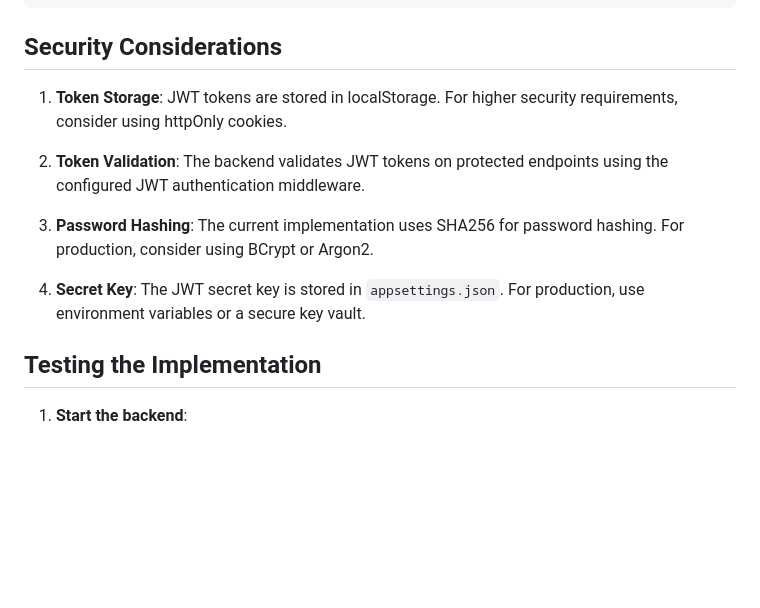
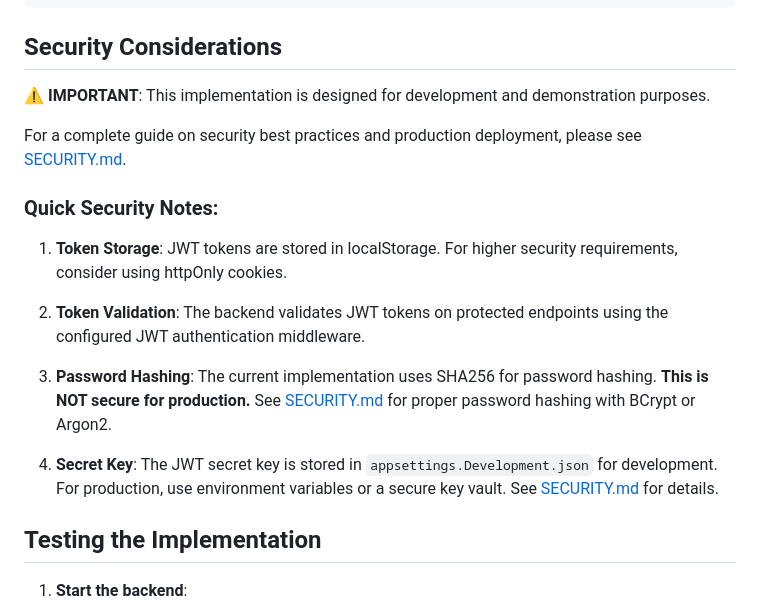
Before and after one commit to NevilleColaco23/PropertyMasterLTD, a Markdown page: JWT_USER_ID_GUIDE.md, the part around the change. Drawn GitHub-style; blank space fills up the shorter version.

Commit message:
Add comprehensive documentation and quick start guide
Co-authored-by: NevilleColaco23 <52252242+NevilleColaco23@users.noreply.github.com>

```diff
--- a/JWT_USER_ID_GUIDE.md
+++ b/JWT_USER_ID_GUIDE.md
@@ -131,13 +131,19 @@ ngOnInit() {
 
 ## Security Considerations
 
+⚠️ **IMPORTANT**: This implementation is designed for development and demonstration purposes.
+
+For a complete guide on security best practices and production deployment, please see [SECURITY.md](./SECURITY.md).
+
+### Quick Security Notes:
+
 1. **Token Storage**: JWT tokens are stored in localStorage. For higher security requirements, consider using httpOnly cookies.
 
 2. **Token Validation**: The backend validates JWT tokens on protected endpoints using the configured JWT authentication middleware.
 
-3. **Password Hashing**: The current implementation uses SHA256 for password hashing. For production, consider using BCrypt or Argon2.
+3. **Password Hashing**: The current implementation uses SHA256 for password hashing. **This is NOT secure for production.** See [SECURITY.md](./SECURITY.md) for proper password hashing with BCrypt or Argon2.
 
-4. **Secret Key**: The JWT secret key is stored in `appsettings.json`. For production, use environment variables or a secure key vault.
+4. **Secret Key**: The JWT secret key is stored in `appsettings.Development.json` for development. For production, use environment variables or a secure key vault. See [SECURITY.md](./SECURITY.md) for details.
 
 ## Testing the Implementation
 
```
Also changed, not shown: QUICKSTART.md (added, +275 -0 lines).
